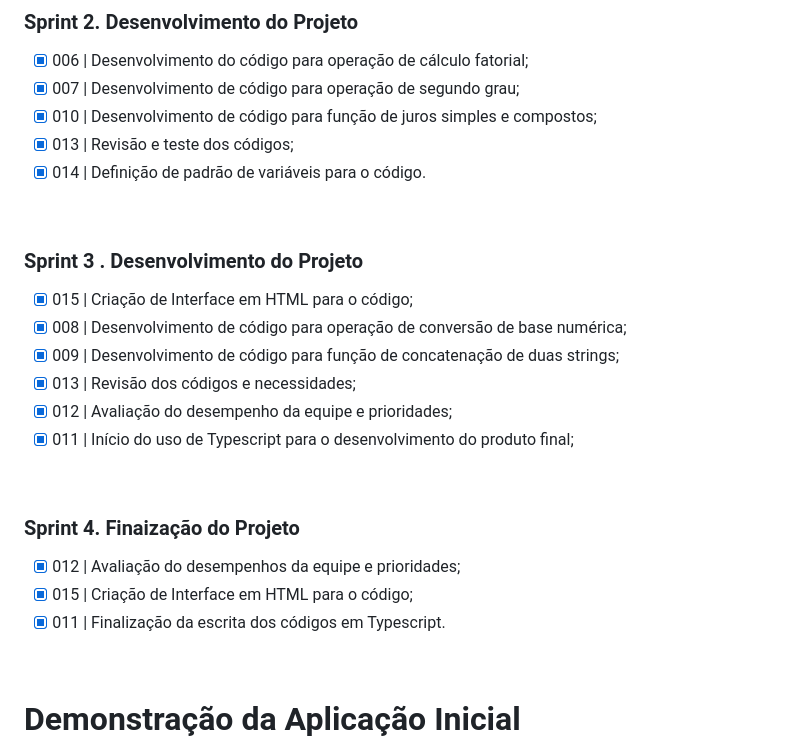
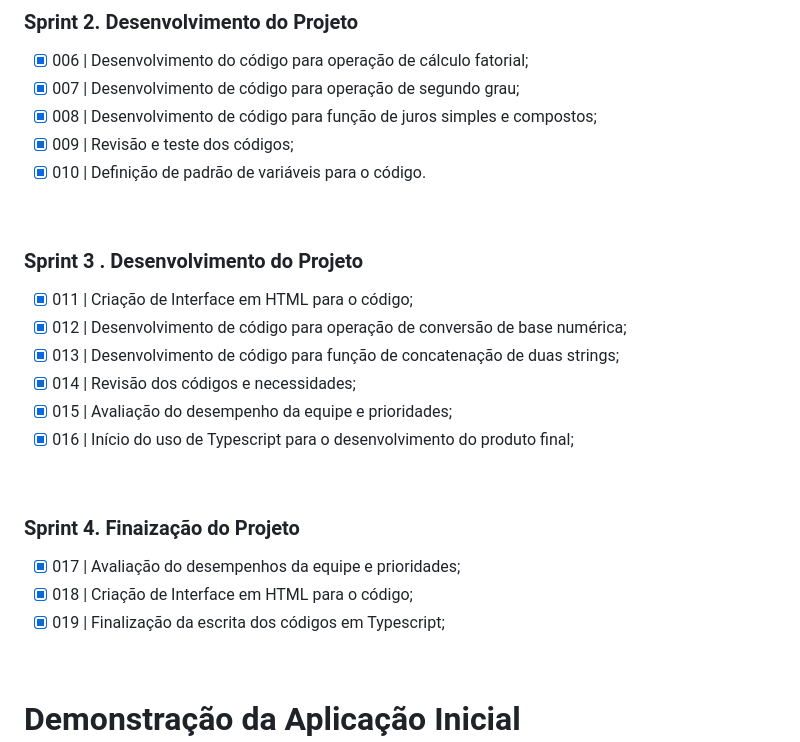
Before and after one commit to GustavoNMendes01/fatec-API-01, a Markdown page: README.md, the part around the change. Drawn GitHub-style.

```diff
--- a/README.md
+++ b/README.md
@@ -68,24 +68,24 @@ O desenvolvimento do projeto segue a metodologia Scrum, uma metodologia ágil a
 ### Sprint 2. Desenvolvimento do Projeto
 - [X] 006 | Desenvolvimento do código para operação de cálculo fatorial;
 - [X] 007 | Desenvolvimento de código para operação de segundo grau;
-- [X] 010 | Desenvolvimento de código para função de juros simples e compostos;
-- [X] 013 | Revisão e teste dos códigos;
-- [X] 014 | Definição de padrão de variáveis para o código.
+- [X] 008 | Desenvolvimento de código para função de juros simples e compostos;
+- [X] 009 | Revisão e teste dos códigos;
+- [X] 010 | Definição de padrão de variáveis para o código.
 <br>
 
 ### Sprint 3 . Desenvolvimento do Projeto
-- [X] 015 | Criação de Interface em HTML para o código;
-- [X] 008 | Desenvolvimento de código para operação de conversão de base numérica;
-- [X] 009 | Desenvolvimento de código para função de concatenação de duas strings;
-- [X] 013 | Revisão dos códigos e necessidades;
-- [X] 012 | Avaliação do desempenho da equipe e prioridades;
-- [X] 011 | Início do uso de Typescript para o desenvolvimento do produto final;
+- [X] 011 | Criação de Interface em HTML para o código;
+- [X] 012 | Desenvolvimento de código para operação de conversão de base numérica;
+- [X] 013 | Desenvolvimento de código para função de concatenação de duas strings;
+- [X] 014 | Revisão dos códigos e necessidades;
+- [X] 015 | Avaliação do desempenho da equipe e prioridades;
+- [X] 016 | Início do uso de Typescript para o desenvolvimento do produto final;
 <br>
 
 ### Sprint 4. Finaização do Projeto
-- [X] 012 | Avaliação do desempenhos da equipe e prioridades;
-- [X] 015 | Criação de Interface em HTML para o código;
-- [X] 011 | Finalização da escrita dos códigos em Typescript.
+- [X] 017 | Avaliação do desempenhos da equipe e prioridades;
+- [X] 018 | Criação de Interface em HTML para o código;
+- [X] 019 | Finalização da escrita dos códigos em Typescript;
 
 <br>
 
```
